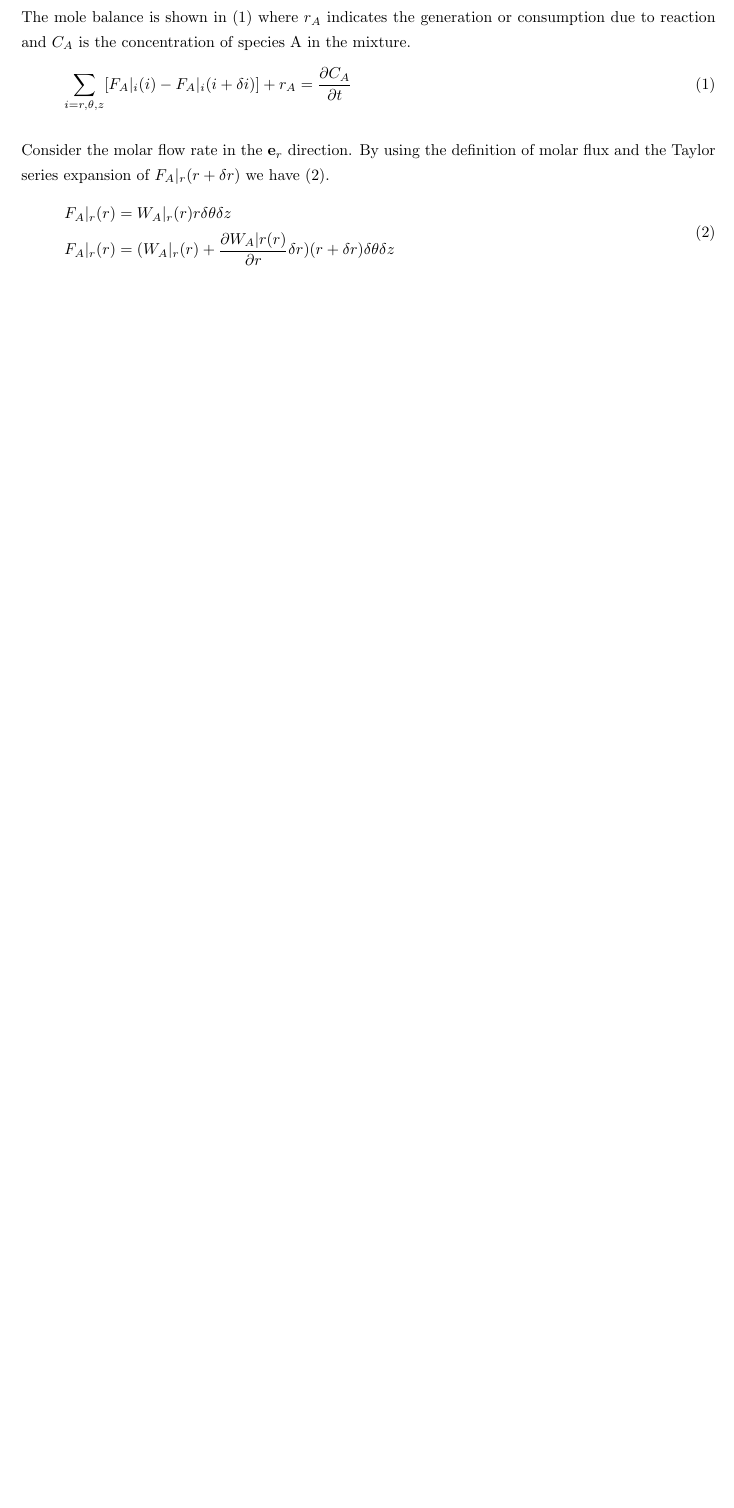
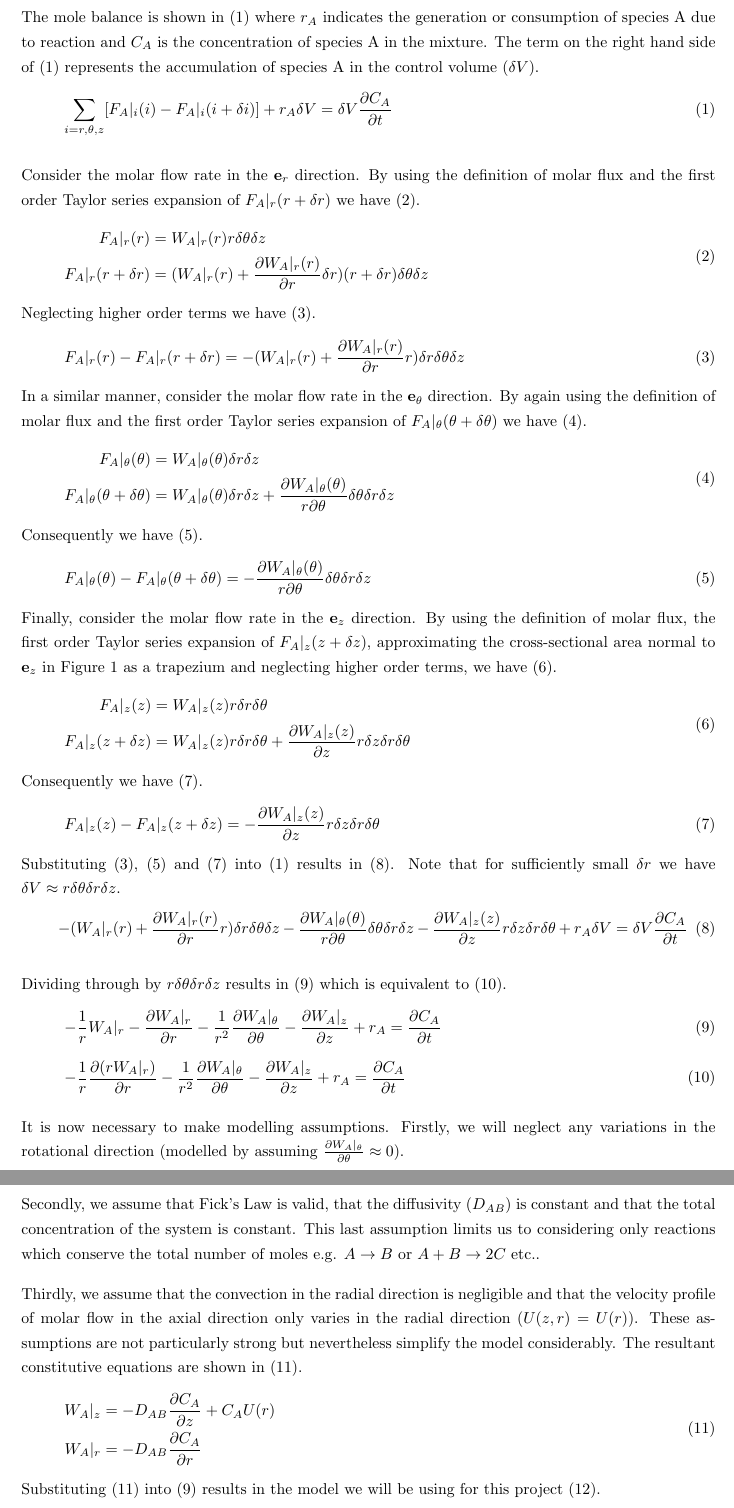
Before and after one commit to stelmo/Convection-Diffusion-Reaction-Systems, a LaTeX paper (Write Up/math honours essay.tex): part of page 4 of 5 before the commit and two parts of pages 4 and 5 of 6 after it, the two joined at a grey line, cut so that both start at the same text, the shorter picture padded with empty space. Compiled offline with pdfLaTeX.

Commit message:
cdr done

```diff
--- a/Write Up/math honours essay.tex
+++ b/Write Up/math honours essay.tex
@@ -75,20 +75,78 @@ The basis of the model's derivation rests on the conservation of mass principle.
 \label{fig_vol_element}
 \end{figure}
 
-The mole balance is shown in (\ref{eq_mole_balance}) where $r_A$ indicates the generation or consumption due to reaction and $C_A$ is the concentration of species A in the mixture.
+The mole balance is shown in (\ref{eq_mole_balance}) where $r_A$ indicates the generation or consumption of species A due to reaction and $C_A$ is the concentration of species A in the mixture. The term on the right hand side of (\ref{eq_mole_balance}) represents the accumulation of species A in the control volume ($\delta V$).
 \begin{equation}
-\sum_{i=r, \theta, z}[F_A|_i(i) - F_A|_i(i+\delta i)] + r_A = \frac{\partial C_A}{\partial t}
+\sum_{i=r, \theta, z}[F_A|_i(i) - F_A|_i(i+\delta i)] + r_A \delta V = \delta V \frac{\partial C_A}{\partial t}
 \label{eq_mole_balance}
 \end{equation}
 
-Consider the molar flow rate in the $\mathbf{e}_r$ direction. By using the definition of molar flux and the Taylor series expansion of $F_A|_r(r+\delta r)$ we have (\ref{eq_F_A_r}).
+Consider the molar flow rate in the $\mathbf{e}_r$ direction. By using the definition of molar flux and the first order Taylor series expansion of $F_A|_r(r+\delta r)$ we have (\ref{eq_far}).
 \begin{equation}
 \begin{aligned}
 F_A|_r(r) &= W_A|_r(r) r \delta \theta \delta z \\
-F_A|_r(r) &= (W_ A|_r(r) + \frac{\partial W_A|r(r)}{\partial r} \delta r)(r+\delta r)\delta \theta \delta z
+F_A|_r(r+\delta r) &= (W_ A|_r(r) + \frac{\partial W_A|_r(r)}{\partial r} \delta r)(r+\delta r)\delta \theta \delta z
 \end{aligned}
-\label{eq_F_A_r}
+\label{eq_far}
+\end{equation}
+Neglecting higher order terms we have (\ref{eq_far2}).
+\begin{equation}
+F_A|_r(r) - F_A|_r(r+\delta r)  = - (W_ A|_r(r)  + \frac{\partial W_A|_r(r)}{\partial r}r) \delta r \delta \theta \delta z
+\label{eq_far2}
+\end{equation}
+In a similar manner, consider the molar flow rate in the $\mathbf{e}_\theta$ direction. By again using the definition of molar flux and the first order Taylor series expansion of $F_A|_\theta(\theta+\delta \theta)$ we have (\ref{eq_fat}).
+\begin{equation}
+\begin{aligned}
+F_A|_\theta(\theta) &= W_A|_\theta(\theta) \delta r \delta z \\
+F_A|_\theta(\theta + \delta \theta) &= W_A|_\theta(\theta) \delta r \delta z + \frac{\partial W_A|_\theta(\theta)}{r \partial \theta}\delta \theta\delta r \delta z
+\end{aligned}
+\label{eq_fat}
+\end{equation}
+Consequently we have (\ref{eq_fat2}).
+\begin{equation}
+F_A|_\theta(\theta) - F_A|_\theta(\theta + \delta \theta) =- \frac{\partial W_A|_\theta(\theta)}{r \partial \theta}\delta \theta\delta r \delta z
+\label{eq_fat2}
+\end{equation}
+Finally, consider the molar flow rate in the $\mathbf{e}_z$ direction. By using the definition of molar flux, the first order Taylor series expansion of $F_A|_z(z+\delta z)$, approximating the cross-sectional area normal to $\mathbf{e}_z$ in Figure \ref{fig_vol_element} as a trapezium and neglecting higher order terms, we have (\ref{eq_faz}).
+\begin{equation}
+\begin{aligned}
+F_A|_z(z) &= W_A|_z(z) r \delta r \delta \theta \\
+F_A|_z(z + \delta z) &= W_A|_z(z) r \delta r \delta \theta + \frac{\partial W_A|_z(z)}{\partial z}r \delta z \delta r \delta \theta
+\end{aligned}
+\label{eq_faz}
+\end{equation}
+Consequently we have (\ref{eq_faz2}).
+\begin{equation}
+F_A|_z(z) - F_A|_z(z + \delta z) = - \frac{\partial W_A|_z(z)}{\partial z}r \delta z \delta r \delta \theta
+\label{eq_faz2}
+\end{equation}
+Substituting (\ref{eq_far2}), (\ref{eq_fat2}) and (\ref{eq_faz2}) into (\ref{eq_mole_balance}) results in (\ref{eq_mb2}). Note that for sufficiently small $\delta r$ we have $\delta V \approx r \delta \theta \delta r \delta z$.
+\begin{equation}
+- (W_ A|_r(r)  + \frac{\partial W_A|_r(r)}{\partial r}r) \delta r \delta \theta \delta z - \frac{\partial W_A|_\theta(\theta)}{r \partial \theta}\delta \theta\delta r \delta z - \frac{\partial W_A|_z(z)}{\partial z}r \delta z \delta r \delta \theta + r_A \delta V = \delta V \frac{\partial C_A}{\partial t}
+\label{eq_mb2}
 \end{equation}
 
+Dividing through by $r \delta \theta \delta r \delta z$ results in (\ref{eq_mb3}) which is equivalent to (\ref{eq_mb4}).
+\begin{equation}
+-\frac{1}{r} W_A|_r - \frac{\partial W_A|_r}{\partial r} - \frac{1}{r^2}\frac{\partial W_A|_\theta}{\partial \theta} - \frac{\partial W_A|_z}{\partial z}+ r_A  = \frac{\partial C_A}{\partial t}
+\label{eq_mb3}
+\end{equation}
+\begin{equation}
+-\frac{1}{r} \frac{\partial (rW_A|_r)}{\partial r} - \frac{1}{r^2}\frac{\partial W_A|_\theta}{\partial \theta} - \frac{\partial W_A|_z}{\partial z}+ r_A  = \frac{\partial C_A}{\partial t}
+\label{eq_mb4}
+\end{equation}
 
+It is now necessary to make modelling assumptions. Firstly, we will neglect any variations in the rotational direction (modelled by assuming $\frac{\partial W_A|_\theta}{\partial \theta} \approx 0$).
 
+Secondly, we assume that Fick's Law is valid, that the diffusivity ($D_{AB}$) is constant and that the total concentration of the system is constant. This last assumption limits us to considering only reactions which conserve the total number of moles e.g. $A \rightarrow B$ or $A + B \rightarrow 2C$ etc..
+
+Thirdly, we assume that the convection in the radial direction is negligible and that the velocity profile of molar flow in the axial direction only varies in the radial direction ($U(z,r)=U(r)$). These assumptions are not particularly strong but nevertheless simplify the model considerably. The resultant constitutive equations are shown in (\ref{eq_fick}).
+\begin{equation}
+\begin{aligned}
+W_A|_z &= -D_{AB}\frac{\partial C_A}{\partial z} + C_A U(r) \\
+W_A|_r &= -D_{AB}\frac{\partial C_A}{\partial r}
+\end{aligned}
+\label{eq_fick}
+\end{equation}
+Substituting (\ref{eq_fick}) into (\ref{eq_mb3}) results in the model we will be using for this project (\ref{eq_cdr}).
+\begin{equation}
```
Also changed, not shown: Write Up/math honours essay.pdf, Write Up/math honours essay.tex (5 more changed lines), 3 other files.
